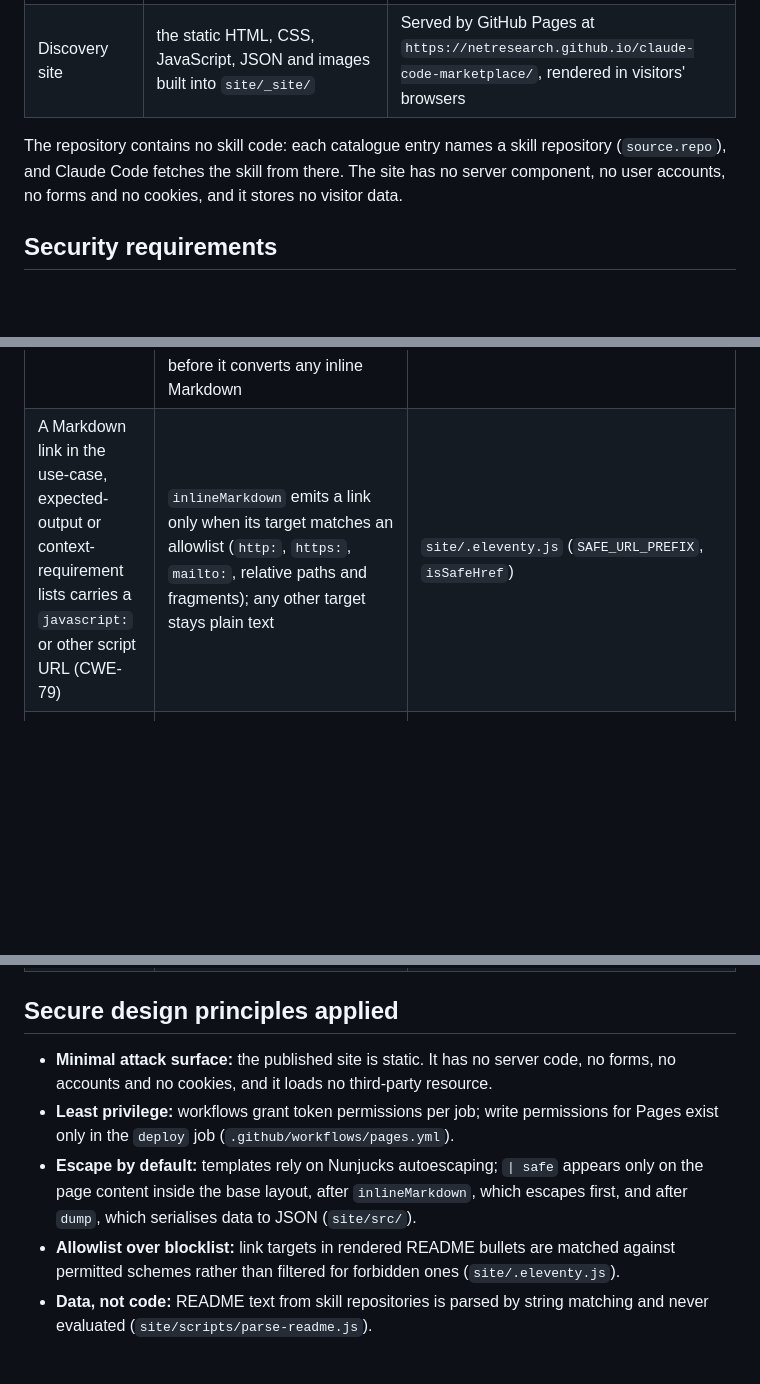
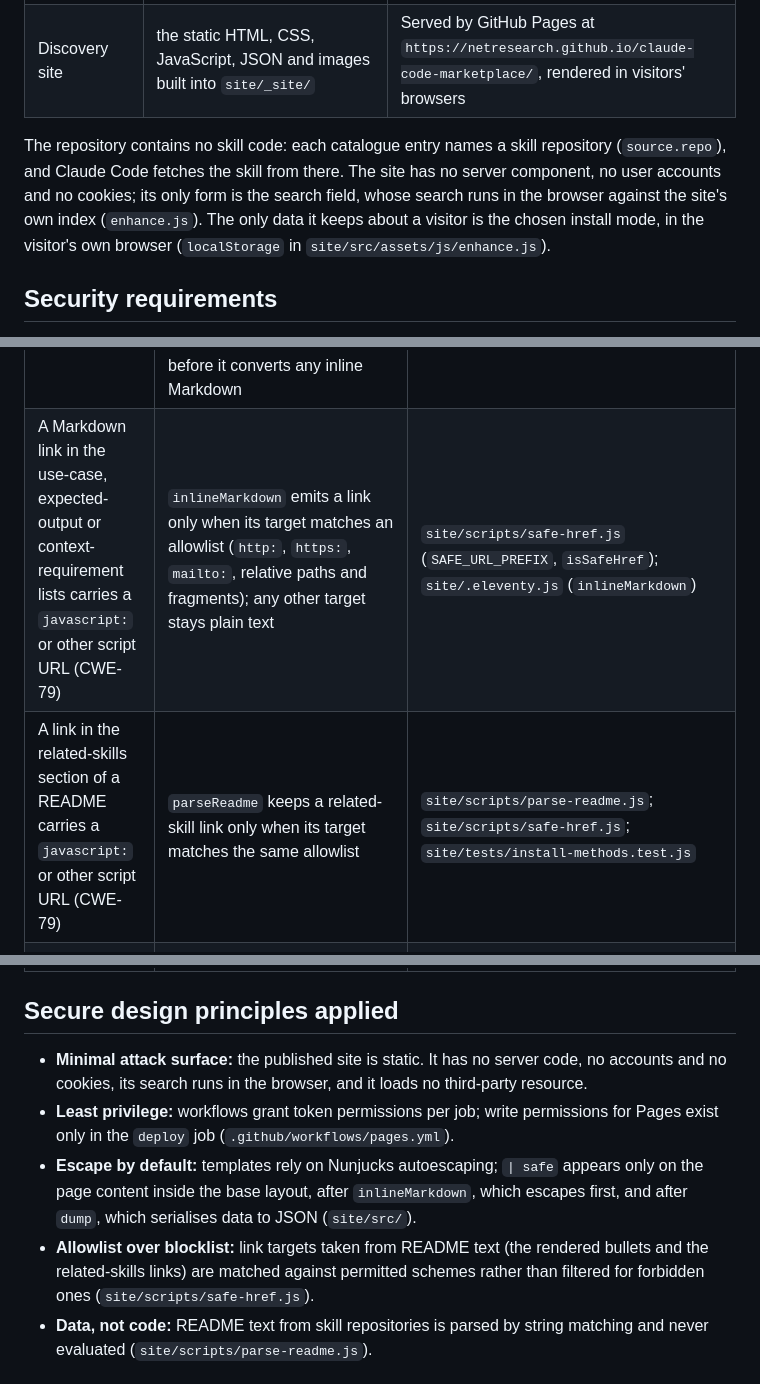
Before and after one commit to netresearch/claude-code-marketplace, a Markdown page: docs/SECURITY-ASSURANCE.md, 3 parts joined by grey strips. Rendered like a GitHub page; blank space fills up the shorter version.

Commit message:
docs(security): match the site description to the code
The site has a search form, handled in the browser, and enhance.js keeps
the chosen install mode in localStorage; the assurance case said no
forms and no stored visitor data. It also names the related-skills
allowlist and its new home in scripts/safe-href.js. The workflows
AGENTS.md date moves with the security.yml row this branch rewrote.

Assisted-by: claude-code:claude-opus-5-5
Agent-Session: https://claude.ai/code/session_012wvC6mH5CGkQr6HUcoUX2J
Agent-Host: 0493f0
Signed-off-by: Sebastian Mendel <info@sebastianmendel.de>

```diff
--- a/docs/SECURITY-ASSURANCE.md
+++ b/docs/SECURITY-ASSURANCE.md
@@ -14,7 +14,7 @@ This document states what a user can expect from this repository in terms of sec
 | Discovery site generator | `site/` (Eleventy templates under `site/src/`, data layer under `site/src/_data/`, build scripts under `site/scripts/`) | In CI (`.github/workflows/pages.yml`) and on contributors' machines |
 | Discovery site | the static HTML, CSS, JavaScript, JSON and images built into `site/_site/` | Served by GitHub Pages at `https://netresearch.github.io/claude-code-marketplace/`, rendered in visitors' browsers |
 
-The repository contains no skill code: each catalogue entry names a skill repository (`source.repo`), and Claude Code fetches the skill from there. The site has no server component, no user accounts, no forms and no cookies, and it stores no visitor data.
+The repository contains no skill code: each catalogue entry names a skill repository (`source.repo`), and Claude Code fetches the skill from there. The site has no server component, no user accounts and no cookies; its only form is the search field, whose search runs in the browser against the site's own index (`enhance.js`). The only data it keeps about a visitor is the chosen install mode, in the visitor's own browser (`localStorage` in `site/src/assets/js/enhance.js`).
 
 ## Security requirements
 
@@ -39,7 +39,8 @@ The repository contains no skill code: each catalogue entry names a skill reposi
 | Threat | Countermeasure | Evidence |
 | --- | --- | --- |
 | README text from a skill repository injects HTML elements into a detail page (CWE-79) | Templates are rendered with Nunjucks autoescaping, which is on by default: Eleventy 3.1.6 passes no `autoescape` option, and Nunjucks 3.2.4 then enables it. Use cases, expected outputs and context requirements go through the `inlineMarkdown` filter, which HTML-escapes the whole input before it converts any inline Markdown | `site/.eleventy.js` (`inlineMarkdown`, `escapeHtml`); `site/src/_includes/layouts/skill.njk`; `site/package-lock.json` |
-| A Markdown link in the use-case, expected-output or context-requirement lists carries a `javascript:` or other script URL (CWE-79) | `inlineMarkdown` emits a link only when its target matches an allowlist (`http:`, `https:`, `mailto:`, relative paths and fragments); any other target stays plain text | `site/.eleventy.js` (`SAFE_URL_PREFIX`, `isSafeHref`) |
+| A Markdown link in the use-case, expected-output or context-requirement lists carries a `javascript:` or other script URL (CWE-79) | `inlineMarkdown` emits a link only when its target matches an allowlist (`http:`, `https:`, `mailto:`, relative paths and fragments); any other target stays plain text | `site/scripts/safe-href.js` (`SAFE_URL_PREFIX`, `isSafeHref`); `site/.eleventy.js` (`inlineMarkdown`) |
+| A link in the related-skills section of a README carries a `javascript:` or other script URL (CWE-79) | `parseReadme` keeps a related-skill link only when its target matches the same allowlist | `site/scripts/parse-readme.js`; `site/scripts/safe-href.js`; `site/tests/install-methods.test.js` |
 | Text in the OG images injects SVG markup | `generate-og-images.js` XML-escapes every text value before building the SVG that `sharp` renders | `site/scripts/generate-og-images.js` (`escapeXml`) |
 | A third-party script or tracker is added to the site | No template loads an external script, font or stylesheet; the decision is recorded in ADR-0003 | `site/src/_includes/layouts/base.njk`; `docs/decisions/0003-no-client-side-analytics.md` |
 | A build token leaks | The token is read from `process.env.GITHUB_TOKEN` only; the README cache holds README text, ETag and release metadata, not the token | `site/scripts/fetch-readmes.js`; `site/.gitignore` |
@@ -55,10 +56,10 @@ The repository contains no skill code: each catalogue entry names a skill reposi
 
 ## Secure design principles applied
 
-- **Minimal attack surface:** the published site is static. It has no server code, no forms, no accounts and no cookies, and it loads no third-party resource.
+- **Minimal attack surface:** the published site is static. It has no server code, no accounts and no cookies, its search runs in the browser, and it loads no third-party resource.
 - **Least privilege:** workflows grant token permissions per job; write permissions for Pages exist only in the `deploy` job (`.github/workflows/pages.yml`).
 - **Escape by default:** templates rely on Nunjucks autoescaping; `| safe` appears only on the page content inside the base layout, after `inlineMarkdown`, which escapes first, and after `dump`, which serialises data to JSON (`site/src/`).
-- **Allowlist over blocklist:** link targets in rendered README bullets are matched against permitted schemes rather than filtered for forbidden ones (`site/.eleventy.js`).
+- **Allowlist over blocklist:** link targets taken from README text (the rendered bullets and the related-skills links) are matched against permitted schemes rather than filtered for forbidden ones (`site/scripts/safe-href.js`).
 - **Data, not code:** README text from skill repositories is parsed by string matching and never evaluated (`site/scripts/parse-readme.js`).
 
 ## What a user cannot expect
```
Also changed, not shown: other parts of docs/SECURITY-ASSURANCE.md (+1 -1 lines), .github/workflows/AGENTS.md (+1 -1 lines).
